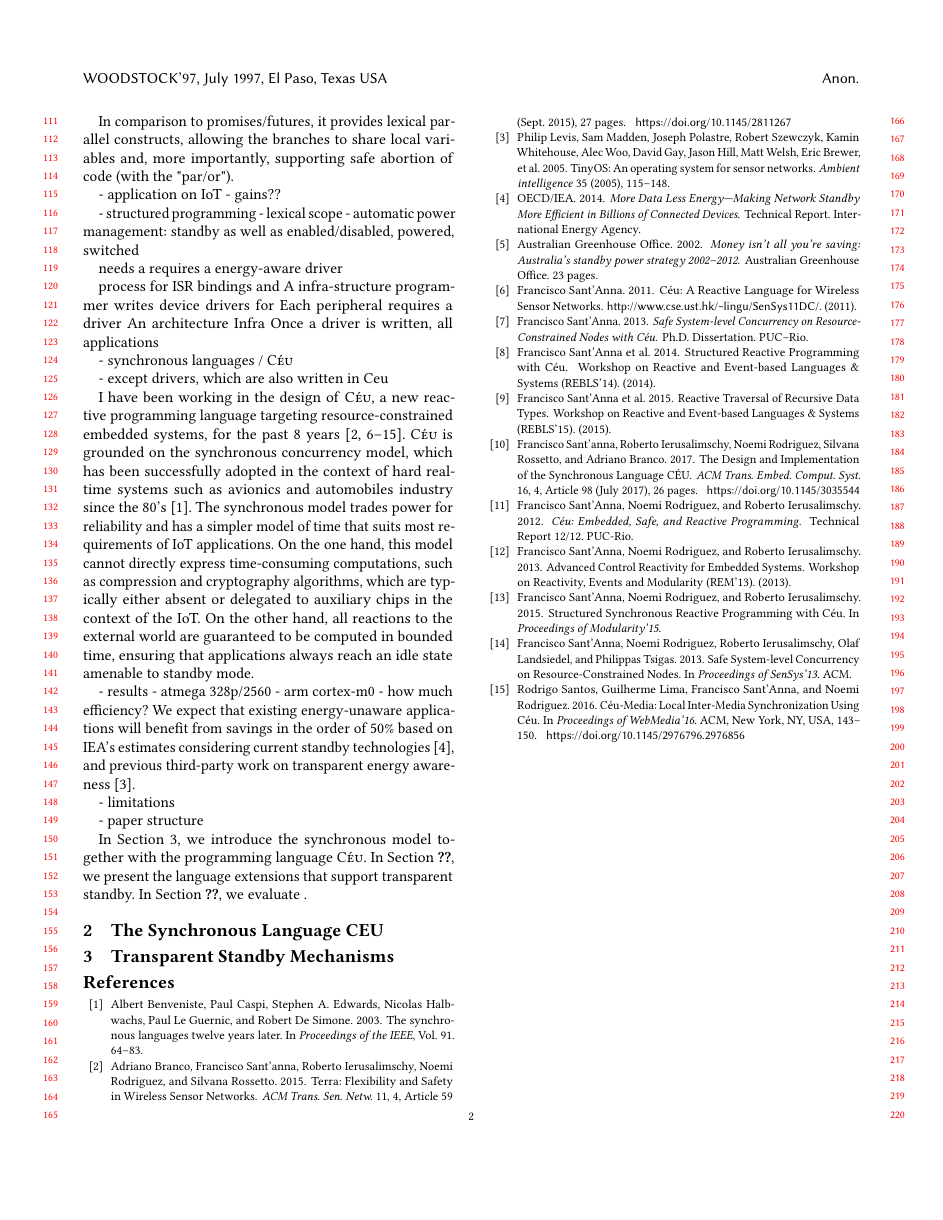
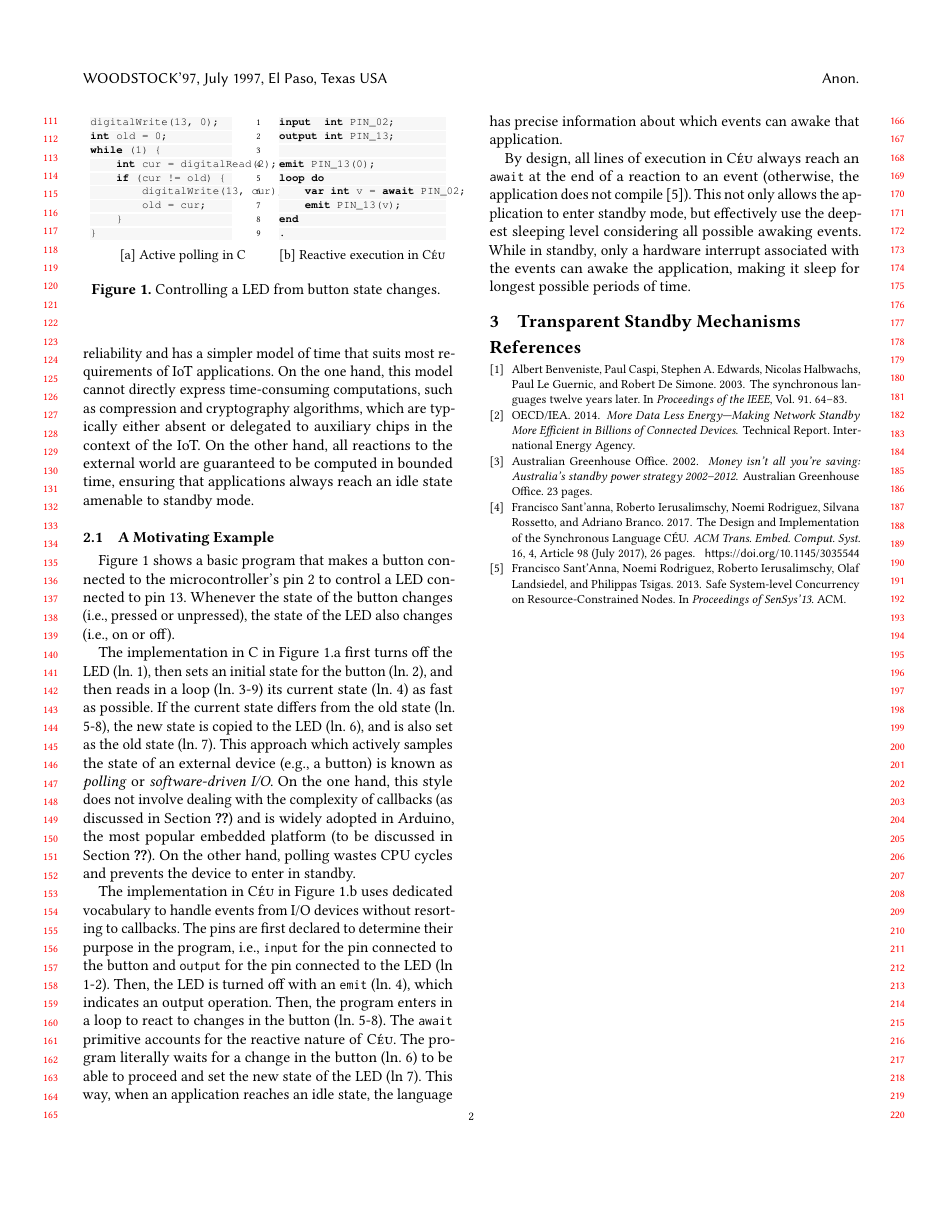
Before and after one commit to fsantanna-uerj/serrapilheira, a LaTeX paper (LCTES/lctes.tex, which reads LCTES/body.tex): page 2 of 2. Compiled offline with pdfLaTeX.

Commit message:
(>) LCTES

```diff
--- a/LCTES/body.tex
+++ b/LCTES/body.tex
@@ -71,34 +95,8 @@ In comparison to promises/futures, it provides lexical parallel constructs, allo
 
-
-
-
-- application on IoT
-- gains??
-
-
-- structured programming
-- lexical scope
-- automatic power management: standby as well as enabled/disabled, powered, switched
-
-needs a requires a energy-aware driver
-
-process for ISR bindings and
-A infra-structure programmer writes device drivers for
-Each peripheral requires a driver
-An architecture
-Infra
-Once a driver is written, all applications
-
-- synchronous languages / \CEU
-
-- except drivers, which are also written in Ceu
-
-I have been working in the design of \CEU, a new reactive programming language
-targeting resource-constrained embedded systems, for the past 8
-years~\cite{ceu.sensys11,ceu.tr,ceu.sensys13,ceu.rem13,ceu.phd,ceu.rebls14,
-ceu.mod15,ceu.rebls15,ceu.terra,ceu.media.webmedia16,ceu.tecs17}.
+\CEU is a Esterel-based\cite{ceu.tecs17} reactive programming language
+targeting resource-constrained embedded systems~\cite{ceu.sensys13}.
 %
-\CEU is grounded on the synchronous concurrency model, which has been
+It is grounded on the synchronous concurrency model, which has been
 successfully adopted in the context of hard real-time systems such as avionics
 and automobiles industry since the 80's~\cite{rp.twelve}.
 %
@@ -111,32 +109,98 @@ typically either absent or delegated to auxiliary chips in the context of the
 IoT.
 %
 On the other hand, all reactions to the external world are guaranteed to be
-computed in bounded
-time, ensuring that applications always reach an idle state amenable to standby
-mode.
+computed in bounded time, ensuring that applications always reach an idle state
+amenable to standby mode.
 
-- results
-    - atmega 328p/2560
-    - arm cortex-m0
-    - how much efficiency?
+\subsection{A Motivating Example}
+\label{sec.ceu}
+
+{\linespread{1}
+\begin{figure}[t]
+\begin{minipage}[t]{0.50\linewidth}
+\begin{lstlisting}[xrightmargin=1cm]
+digitalWrite(13, 0);
+int old = 0;
+while (1) {
+    int cur = digitalRead(2);
+    if (cur != old) {
+        digitalWrite(13, cur);
+        old = cur;
+    }
+}
+
+\end{lstlisting}
+\centering\small{[a] Active polling in C}
+\end{minipage}
 %
-We expect that existing energy-unaware applications will benefit from savings
-in the order of 50\% based on IEA's estimates considering current standby
-technologies~\cite{iea.data}, and previous third-party work on transparent energy
-awareness~\cite{wsn.tos.2}.
+\begin{minipage}[t]{0.45\linewidth}
+\begin{lstlisting}[numbers=left]
+input  int PIN_02;
+output int PIN_13;
 
-- limitations
+emit PIN_13(0);
+loop do
+    var int v = await PIN_02;
+    emit PIN_13(v);
+end
+.
+\end{lstlisting}
+\centering\small{[b] Reactive execution in \CEU}
+\end{minipage}
+%\rule{8.4cm}{0.37pt}
+\caption{ Controlling a LED from button state changes.
+\label{lst.basic}
+}
+\end{figure}
+}
 
-- paper structure
+Figure~\ref{lst.basic} shows a basic program that makes a button connected
+to the microcontroller's pin 2 to control a LED connected to pin 13.
+Whenever the state of the button changes (i.e., pressed or unpressed), the
+state of the LED also changes (i.e., on or off).
 
-In Section~\ref{sec.ceu}, we introduce the synchronous model together with the
-programming language \CEU.
-In Section~\ref{sec.ext}, we present the language extensions that support
-transparent standby.
-In Section~\ref{sec.eval}, we evaluate .
+The implementation in C in Figure~\ref{lst.basic}.a first turns off the LED
+(ln. 1), then sets an initial state for the button (ln. 2), and then reads in a
+loop (ln. 3-9) its current state (ln. 4) as fast as possible.
+If the current state differs from the old state (ln. 5-8), the new state is
+copied to the LED (ln. 6), and is also set as the old state (ln. 7).
+%
+This approach which actively samples the state of an external device (e.g., a
+button) is known as \emph{polling} or \emph{software-driven I/O}.
+%
+On the one hand, this style does not involve dealing with the complexity of
+callbacks (as discussed in Section~\ref{sec.related}) and is widely adopted in
+Arduino, the most popular embedded platform (to be discussed in
+Section~\ref{sec.method.software}).
+On the other hand, polling wastes CPU cycles and prevents the device to enter in
+standby.
 
-\section{The Synchronous Language CEU}
-\label{sec.ceu}
+The implementation in \CEU in Figure~\ref{lst.basic}.b
+uses dedicated vocabulary to handle events from I/O devices without resorting
+to callbacks.
+The pins are first declared to determine their purpose in the program, i.e.,
+\code{input} for the pin connected to the button and  \code{output} for the pin
+connected to the LED (ln 1-2).
+Then, the LED is turned off with an \code{emit} (ln. 4), which indicates an
+output operation.
+Then, the program enters in a loop to react to changes in the button (ln. 5-8).
+The \code{await} primitive accounts for the reactive nature of \CEU.
+The program literally waits for a change in the button (ln. 6) to be able to
+proceed and set the new state of the LED (ln 7).
+%
+This way, when an application reaches an idle state, the language has precise
+information about which events can awake that application.
+
+By design, all lines of execution in \CEU always reach an \code{await} at the
+end of a reaction to an event (otherwise, the application does not
+compile~\cite{ceu.sensys13}).
+%
+This not only allows the application to enter standby mode, but effectively use
+the deepest sleeping level considering all possible awaking events.
+While in standby, only a hardware interrupt associated with the events can
+awake the application, making it sleep for longest possible periods of time.
+%
+%This is still a theoretical assumption that needs to be proven in practice.
 
 \section{Transparent Standby Mechanisms}
 \label{sec.ceu}
```
Also changed, not shown: LCTES/lctes.tex (+42 -0 lines), LCTES/body.tex (26 more changed lines).
